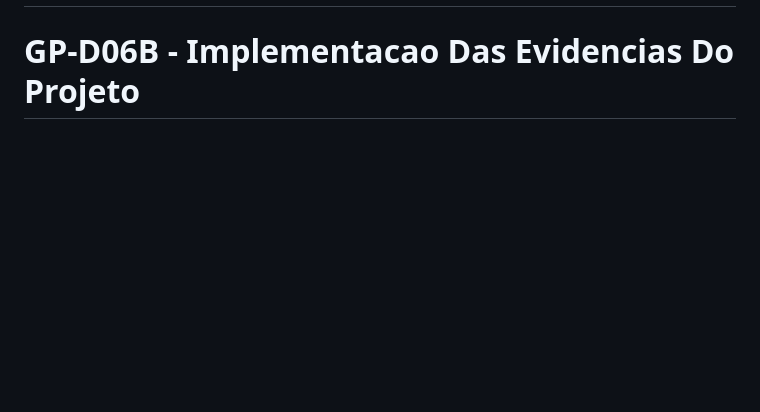
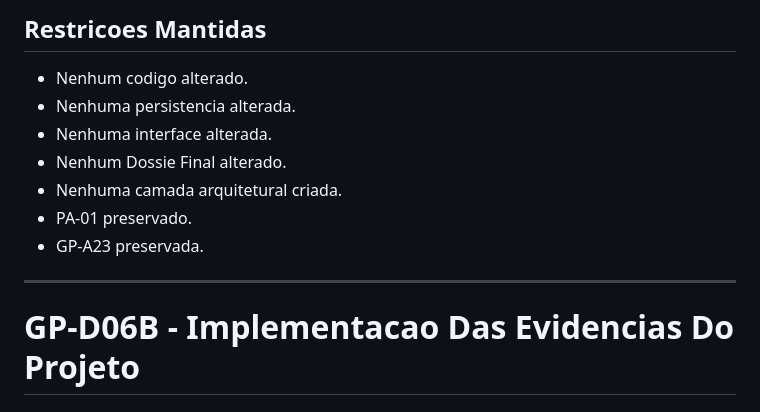
Before and after one commit to hendersonmauriciobatista-png/PROTEUS, a Markdown page: docs/history/HISTORY.md, the part around one of its changes. Rendered like a GitHub page; blank space fills up the shorter version.

```diff
--- a/docs/history/HISTORY.md
+++ b/docs/history/HISTORY.md
@@ -2,3 +48,14 @@
+## Restricoes Mantidas
+
+* Nenhum codigo alterado.
+* Nenhuma persistencia alterada.
+* Nenhuma interface alterada.
+* Nenhum Dossie Final alterado.
+* Nenhuma camada arquitetural criada.
+* PA-01 preservado.
+* GP-A23 preservada.
+
+---
 
 # GP-D06B - Implementacao Das Evidencias Do Projeto
 
```
Also changed, not shown: other parts of docs/history/HISTORY.md (+46 -0 lines), docs/domain/GP_D07A_PROJECT_INSTITUTIONAL_EVENTS_AUDIT.md (added, +327 -0 lines), docs/roadmap/ROADMAP.md (+30 -1 lines).
